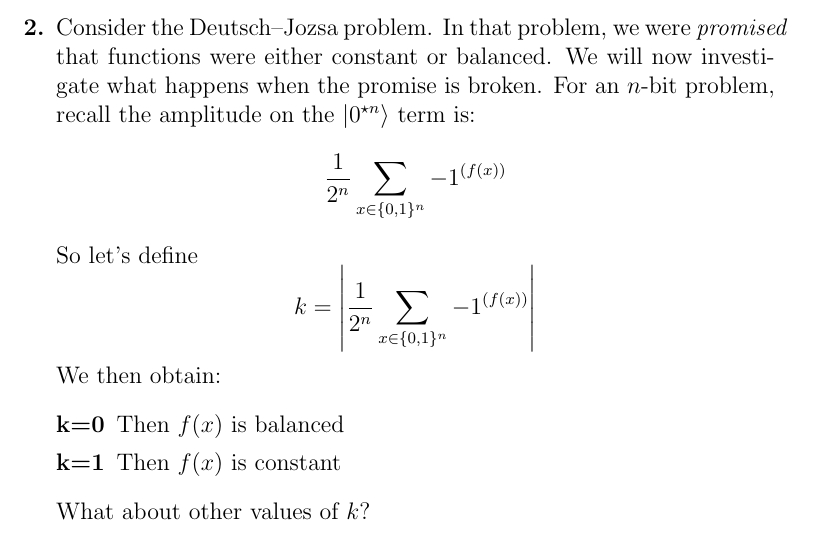
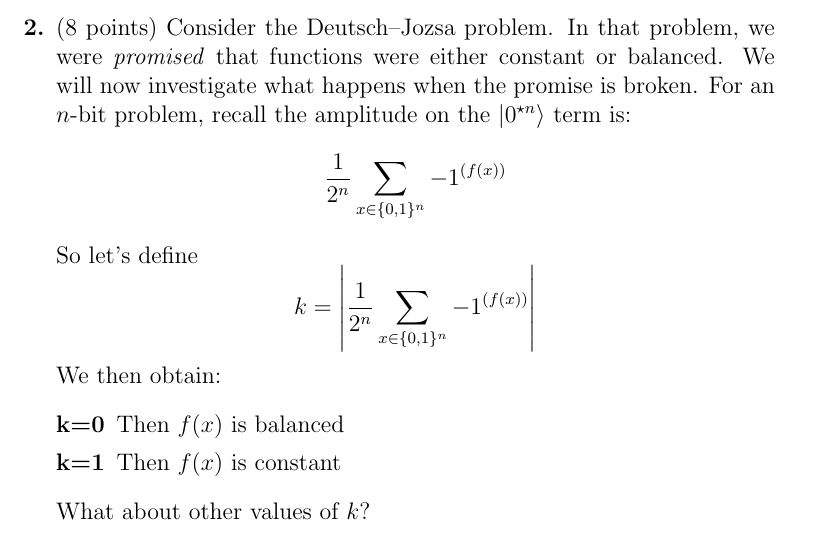
Before and after one commit to ProfRonCytron/ZeboCopy, a LaTeX problem sheet (exercises/handwritten/ps6/ps6.tex): part of page 2 of 4, cut so that both start at the same text. Compiled offline with pdfLaTeX.

Commit message:
Update on Overleaf.

```diff
--- a/exercises/handwritten/ps6/ps6.tex
+++ b/exercises/handwritten/ps6/ps6.tex
@@ -46,7 +46,7 @@
         \item If that bottom qubit is first passed through a Hadamard gate and then measured in the computational basis, what are the possible outcome(s)?\Blank{}
     \end{enumerate}
     \newpage
-     \item Consider the Deutsch--Jozsa problem. In that problem, we were \emph{promised} that functions were either constant or balanced. We will now investigate what happens when the promise is broken.  For an $n$-bit problem, recall the amplitude on the $\ket{0^{\star n}}$ term is:
+     \item (8 points) Consider the Deutsch--Jozsa problem. In that problem, we were \emph{promised} that functions were either constant or balanced. We will now investigate what happens when the promise is broken.  For an $n$-bit problem, recall the amplitude on the $\ket{0^{\star n}}$ term is:
      \[
        \frac{1}{2^n}\sum_{x\in \{0,1\}^{n}} -1^{(f(x))}
      \]
```
